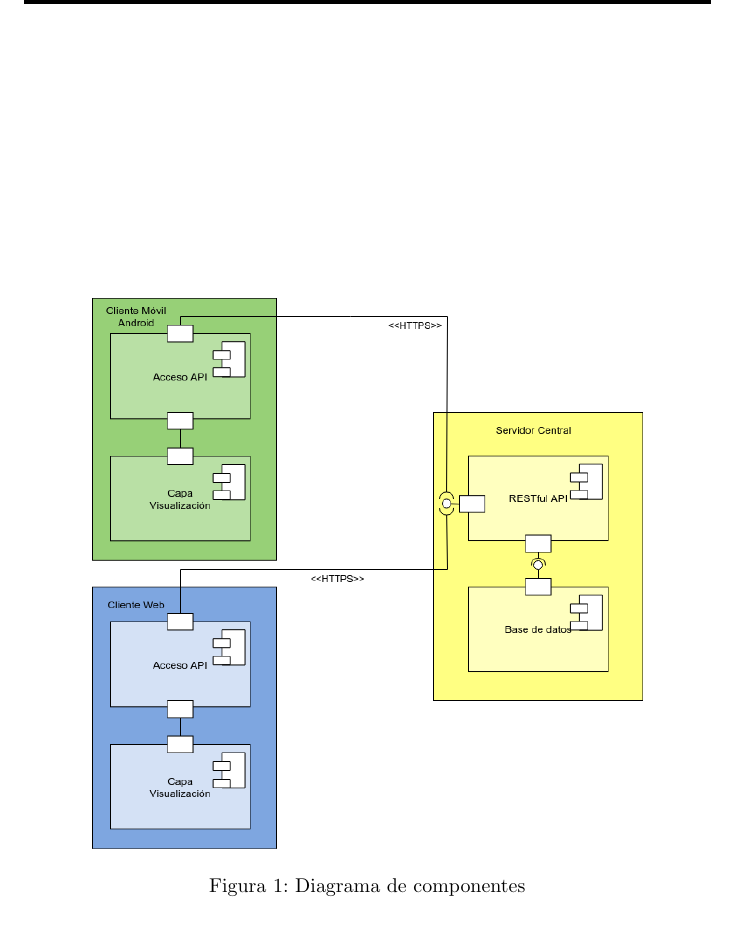
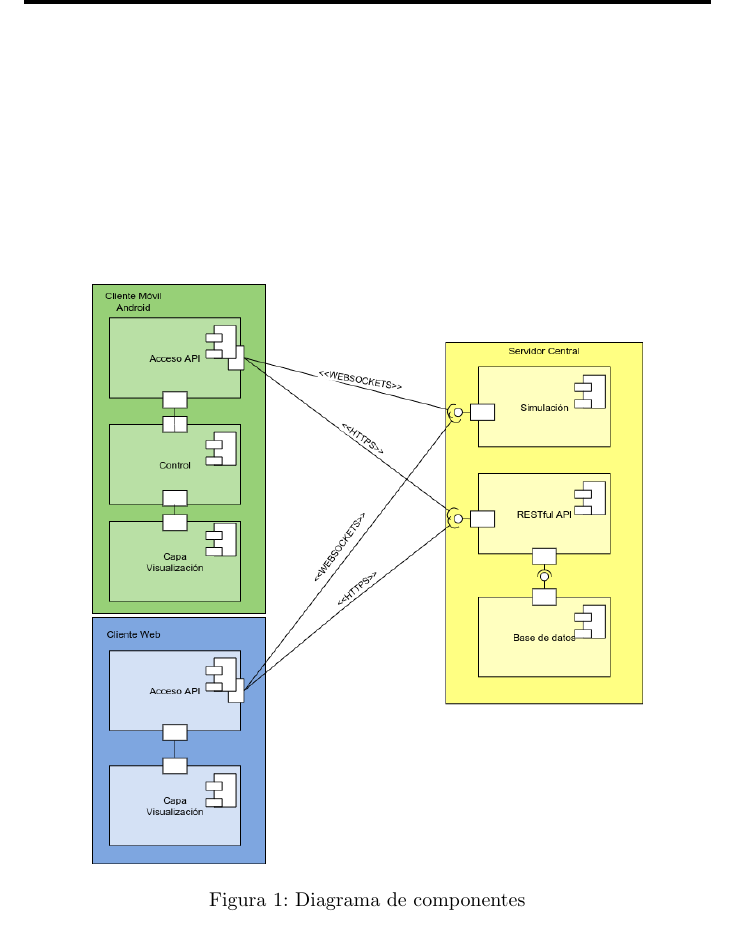
Before and after one commit to UNIZAR-30226-2021-11/plan-GADM-proyecto, a LaTeX document (main.tex): part of page 14 of 22, cut so that both start at the same text. Compiled offline with pdfLaTeX.

Commit message:
foto bien

```diff
--- a/main.tex
+++ b/main.tex
@@ -416,7 +416,7 @@ fácilmente usando Docker.
 El sistema tiene 6 componentes principales relacionados de la siguiente manera:
 \begin{figure}[htb]
     \centering
-    \includegraphics[width=0.8\textwidth]{./images/diagrama_componentes.png}
+    \includegraphics[width=0.8\textwidth]{./images/componentes_despliegue.png}
     \caption{Diagrama de componentes}
     \label{fig:diag_componentes}
 \end{figure}
```
